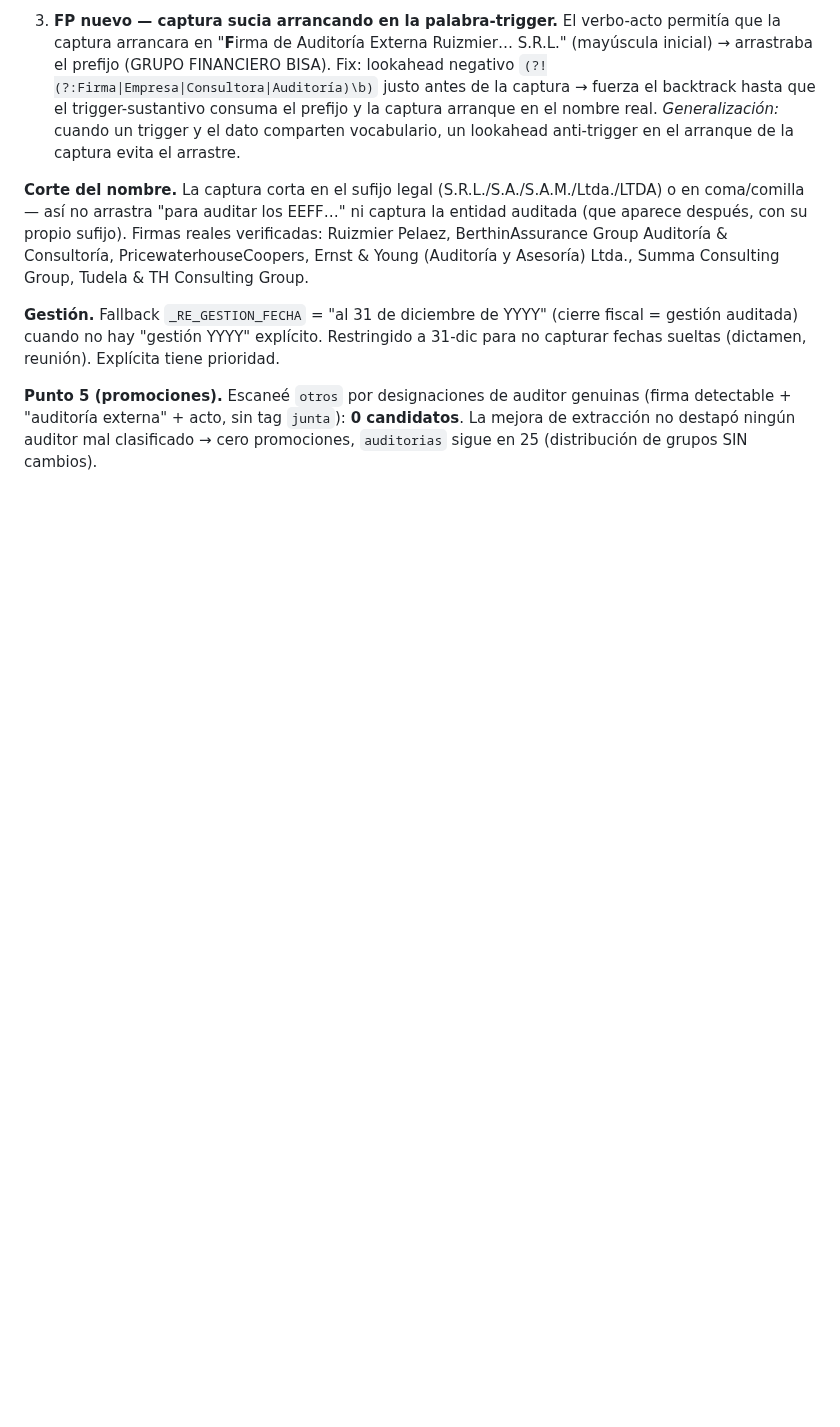
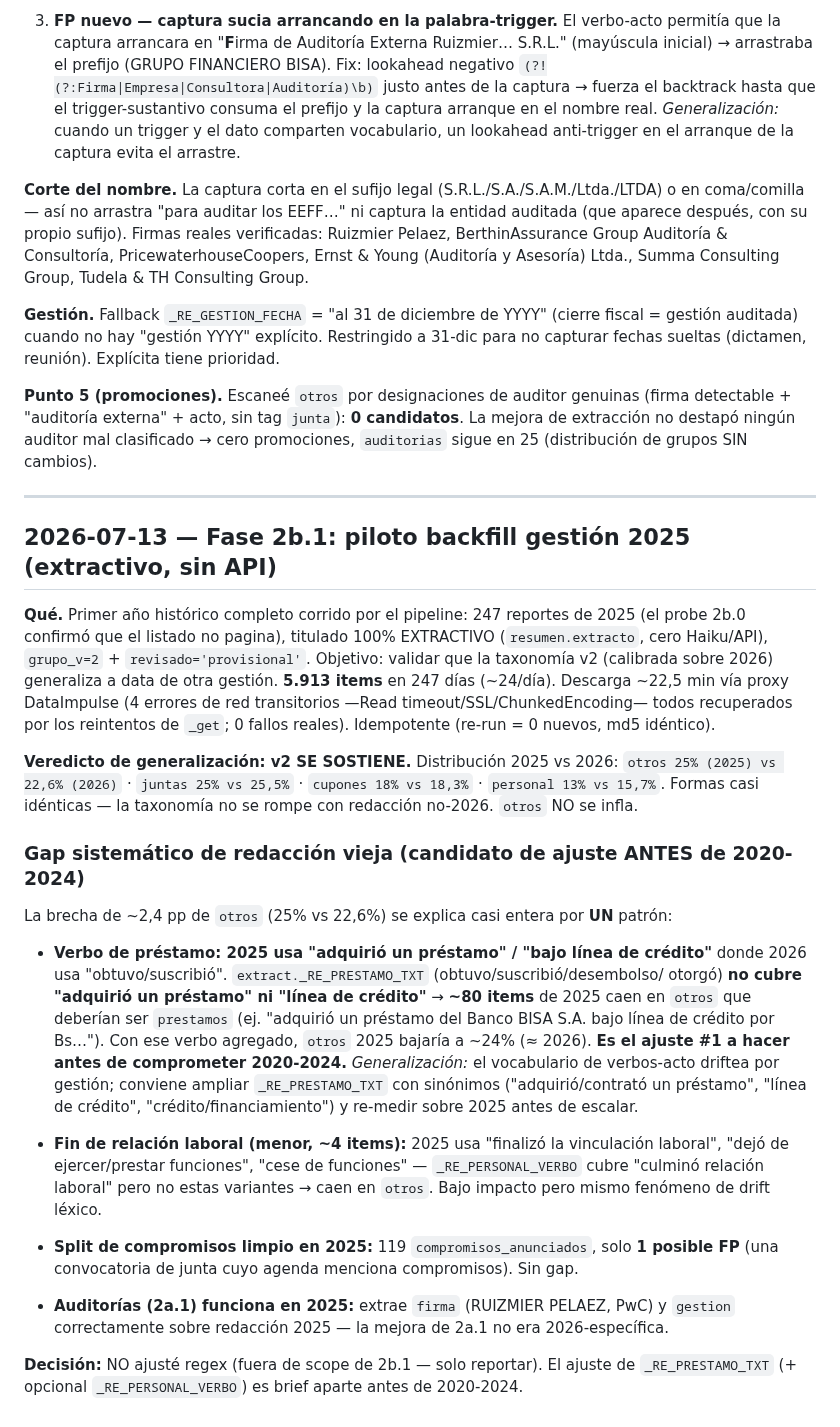
Before and after one commit to research-star/binance_p2p_ingest, a Markdown page: asfi_ingest/CUADERNO_HECHOS_RELEVANTES.md, the part around the change. GitHub-like rendering; blank space fills up the shorter version.

Commit message:
docs(asfi): cuaderno piloto 2025 (generalización v2 + gap 'adquirió préstamo')
Entrada 2b.1: veredicto de generalización (v2 se sostiene sobre 2025, otros no se
infla) + el gap sistemático de redacción vieja (2025 usa "adquirió un préstamo"/
"línea de crédito" vs "obtuvo" de 2026 → ~80 items a otros; y ~4 variantes de fin
laboral). Candidato de ajuste de _RE_PRESTAMO_TXT antes de comprometer 2020-2024.
Auditorías (2a.1) y split de compromisos funcionan bien en 2025.

Co-Authored-By: Claude Opus 4.8 (1M context) <noreply@anthropic.com>

```diff
--- a/asfi_ingest/CUADERNO_HECHOS_RELEVANTES.md
+++ b/asfi_ingest/CUADERNO_HECHOS_RELEVANTES.md
@@ -178,3 +178,48 @@ capturar fechas sueltas (dictamen, reunión). Explícita tiene prioridad.
 detectable + "auditoría externa" + acto, sin tag `junta`): **0 candidatos**. La mejora de
 extracción no destapó ningún auditor mal clasificado → cero promociones, `auditorias`
 sigue en 25 (distribución de grupos SIN cambios).
+
+---
+
+## 2026-07-13 — Fase 2b.1: piloto backfill gestión 2025 (extractivo, sin API)
+
+**Qué.** Primer año histórico completo corrido por el pipeline: 247 reportes de 2025
+(el probe 2b.0 confirmó que el listado no pagina), titulado 100% EXTRACTIVO
+(`resumen.extracto`, cero Haiku/API), `grupo_v=2` + `revisado='provisional'`. Objetivo:
+validar que la taxonomía v2 (calibrada sobre 2026) generaliza a data de otra gestión.
+**5.913 items** en 247 días (~24/día). Descarga ~22,5 min vía proxy DataImpulse (4
+errores de red transitorios —Read timeout/SSL/ChunkedEncoding— todos recuperados por
+los reintentos de `_get`; 0 fallos reales). Idempotente (re-run = 0 nuevos, md5 idéntico).
+
+**Veredicto de generalización: v2 SE SOSTIENE.** Distribución 2025 vs 2026:
+`otros 25% (2025) vs 22,6% (2026)` · `juntas 25% vs 25,5%` · `cupones 18% vs 18,3%` ·
+`personal 13% vs 15,7%`. Formas casi idénticas — la taxonomía no se rompe con redacción
+no-2026. `otros` NO se infla.
+
+### Gap sistemático de redacción vieja (candidato de ajuste ANTES de 2020-2024)
+
+La brecha de ~2,4 pp de `otros` (25% vs 22,6%) se explica casi entera por **UN** patrón:
+
+- **Verbo de préstamo: 2025 usa "adquirió un préstamo" / "bajo línea de crédito"** donde
+  2026 usa "obtuvo/suscribió". `extract._RE_PRESTAMO_TXT` (obtuvo/suscribió/desembolso/
+  otorgó) **no cubre "adquirió un préstamo" ni "línea de crédito"** → **~80 items** de 2025
+  caen en `otros` que deberían ser `prestamos` (ej. "adquirió un préstamo del Banco BISA
+  S.A. bajo línea de crédito por Bs…"). Con ese verbo agregado, `otros` 2025 bajaría a
+  ~24% (≈ 2026). **Es el ajuste #1 a hacer antes de comprometer 2020-2024.**
+  *Generalización:* el vocabulario de verbos-acto driftea por gestión; conviene ampliar
+  `_RE_PRESTAMO_TXT` con sinónimos ("adquirió/contrató un préstamo", "línea de crédito",
+  "crédito/financiamiento") y re-medir sobre 2025 antes de escalar.
+
+- **Fin de relación laboral (menor, ~4 items):** 2025 usa "finalizó la vinculación
+  laboral", "dejó de ejercer/prestar funciones", "cese de funciones" — `_RE_PERSONAL_VERBO`
+  cubre "culminó relación laboral" pero no estas variantes → caen en `otros`. Bajo impacto
+  pero mismo fenómeno de drift léxico.
+
+- **Split de compromisos limpio en 2025:** 119 `compromisos_anunciados`, solo **1 posible
+  FP** (una convocatoria de junta cuyo agenda menciona compromisos). Sin gap.
+
+- **Auditorías (2a.1) funciona en 2025:** extrae `firma` (RUIZMIER PELAEZ, PwC) y `gestion`
+  correctamente sobre redacción 2025 — la mejora de 2a.1 no era 2026-específica.
+
+**Decisión:** NO ajusté regex (fuera de scope de 2b.1 — solo reportar). El ajuste de
+`_RE_PRESTAMO_TXT` (+ opcional `_RE_PERSONAL_VERBO`) es brief aparte antes de 2020-2024.
```
